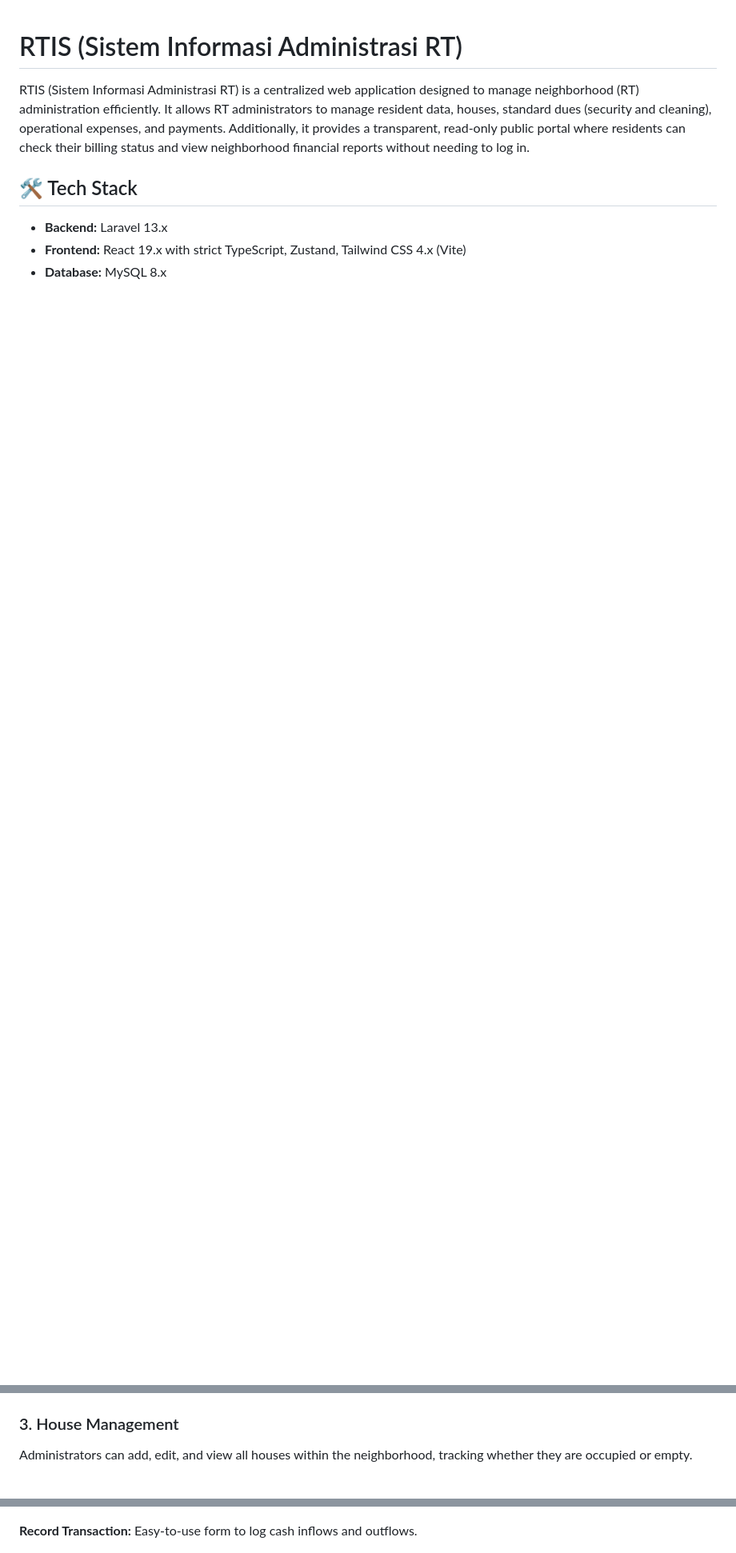
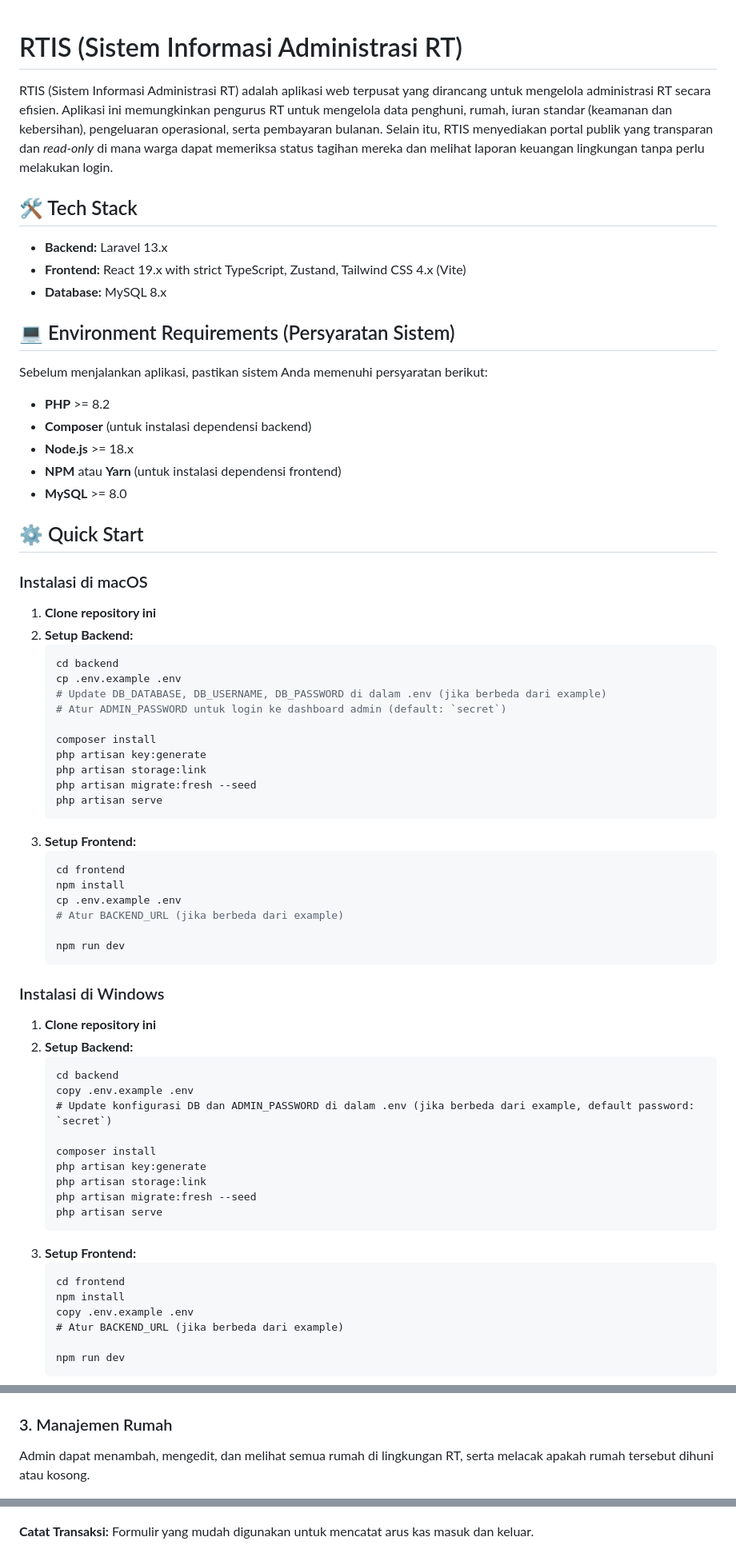
Before and after one commit to zakishaquille/rt-information-system, a Markdown page: README.md, 3 parts joined by grey strips. Shown at 80% size. GitHub-like rendering; blank space fills up the shorter version.

````diff
--- a/README.md
+++ b/README.md
@@ -1,9 +1,70 @@
 # RTIS (Sistem Informasi Administrasi RT)
 
-RTIS (Sistem Informasi Administrasi RT) is a centralized web application designed to manage neighborhood (RT) administration efficiently. It allows RT administrators to manage resident data, houses, standard dues (security and cleaning), operational expenses, and payments. Additionally, it provides a transparent, read-only public portal where residents can check their billing status and view neighborhood financial reports without needing to log in.
+RTIS (Sistem Informasi Administrasi RT) adalah aplikasi web terpusat yang dirancang untuk mengelola administrasi RT secara efisien. Aplikasi ini memungkinkan pengurus RT untuk mengelola data penghuni, rumah, iuran standar (keamanan dan kebersihan), pengeluaran operasional, serta pembayaran bulanan. Selain itu, RTIS menyediakan portal publik yang transparan dan *read-only* di mana warga dapat memeriksa status tagihan mereka dan melihat laporan keuangan lingkungan tanpa perlu melakukan login.
 
 ## 🛠 Tech Stack
 
 - **Backend:** Laravel 13.x
 - **Frontend:** React 19.x with strict TypeScript, Zustand, Tailwind CSS 4.x (Vite)
 - **Database:** MySQL 8.x
+
+## 💻 Environment Requirements (Persyaratan Sistem)
+
+Sebelum menjalankan aplikasi, pastikan sistem Anda memenuhi persyaratan berikut:
+- **PHP** >= 8.2
+- **Composer** (untuk instalasi dependensi backend)
+- **Node.js** >= 18.x
+- **NPM** atau **Yarn** (untuk instalasi dependensi frontend)
+- **MySQL** >= 8.0
+
+## ⚙️ Quick Start
+
+### Instalasi di macOS
+1. **Clone repository ini**
+2. **Setup Backend:**
+   ```bash
+   cd backend
+   cp .env.example .env
+   # Update DB_DATABASE, DB_USERNAME, DB_PASSWORD di dalam .env (jika berbeda dari example)
+   # Atur ADMIN_PASSWORD untuk login ke dashboard admin (default: `secret`)
+
+   composer install
+   php artisan key:generate
+   php artisan storage:link
+   php artisan migrate:fresh --seed
+   php artisan serve
+   ```
+3. **Setup Frontend:**
+   ```bash
+   cd frontend
+   npm install
+   cp .env.example .env
+   # Atur BACKEND_URL (jika berbeda dari example)
+
+   npm run dev
+   ```
+
+### Instalasi di Windows
+1. **Clone repository ini**
+2. **Setup Backend:**
+   ```cmd
+   cd backend
+   copy .env.example .env
+   # Update konfigurasi DB dan ADMIN_PASSWORD di dalam .env (jika berbeda dari example, default password: `secret`)
+
+   composer install
+   php artisan key:generate
+   php artisan storage:link
+   php artisan migrate:fresh --seed
+   php artisan serve
+   ```
+3. **Setup Frontend:**
+   ```cmd
+   cd frontend
+   npm install
+   copy .env.example .env
+   # Atur BACKEND_URL (jika berbeda dari example)
+
+   npm run dev
+   ```
+
@@ -191,8 +200,8 @@ The Dashboard provides an immediate overview of the neighborhood's financial hea
 
 ![Dashboard](docs/screenshots/02-dashboard.png)
 
-### 3. House Management
-Administrators can add, edit, and view all houses within the neighborhood, tracking whether they are occupied or empty.
+### 3. Manajemen Rumah
+Admin dapat menambah, mengedit, dan melihat semua rumah di lingkungan RT, serta melacak apakah rumah tersebut dihuni atau kosong.
 
 ![Houses List](docs/screenshots/03-houses-list.png)
 
@@ -230,7 +239,7 @@ Records for operational incomes and expenses outside of standard monthly dues. I
 
 ![Transactions List](docs/screenshots/10-transactions-list.png)
 
-**Record Transaction:** Easy-to-use form to log cash inflows and outflows.
+**Catat Transaksi:** Formulir yang mudah digunakan untuk mencatat arus kas masuk dan keluar.
 
 ![Transaction Form](docs/screenshots/11-transaction-form.png)
 
````
Also changed, not shown: other parts of README.md (+46 -98 lines).
